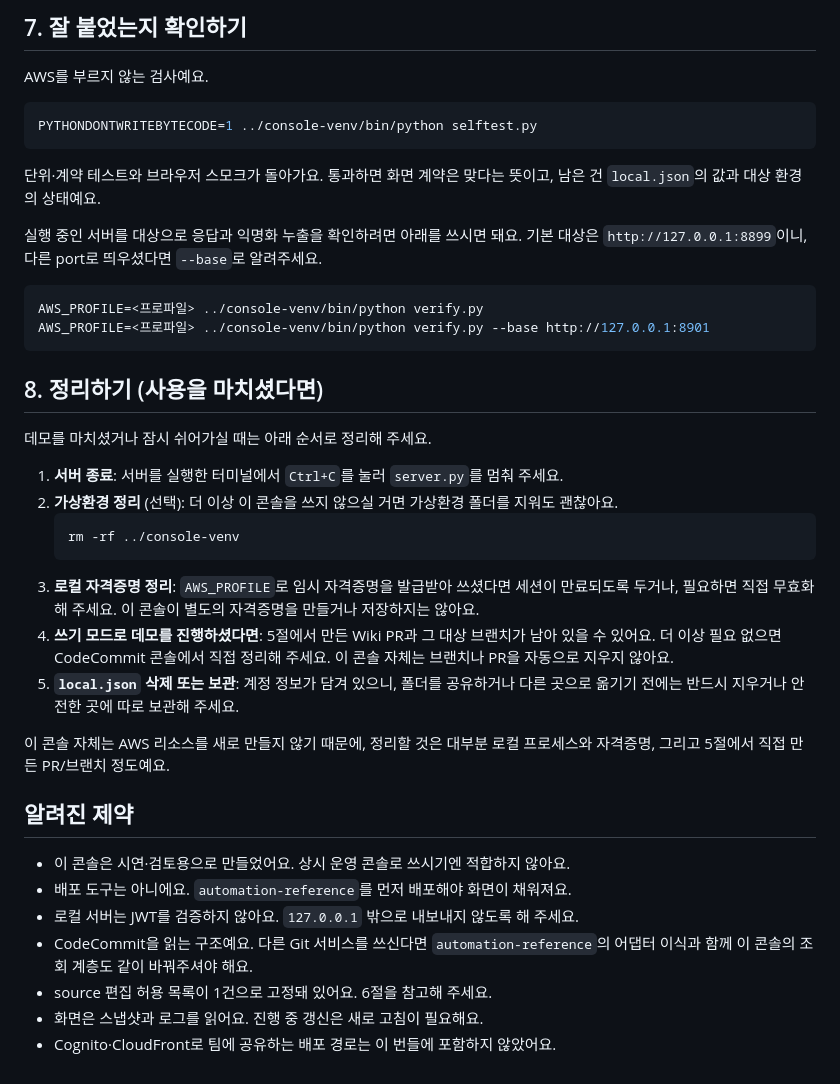
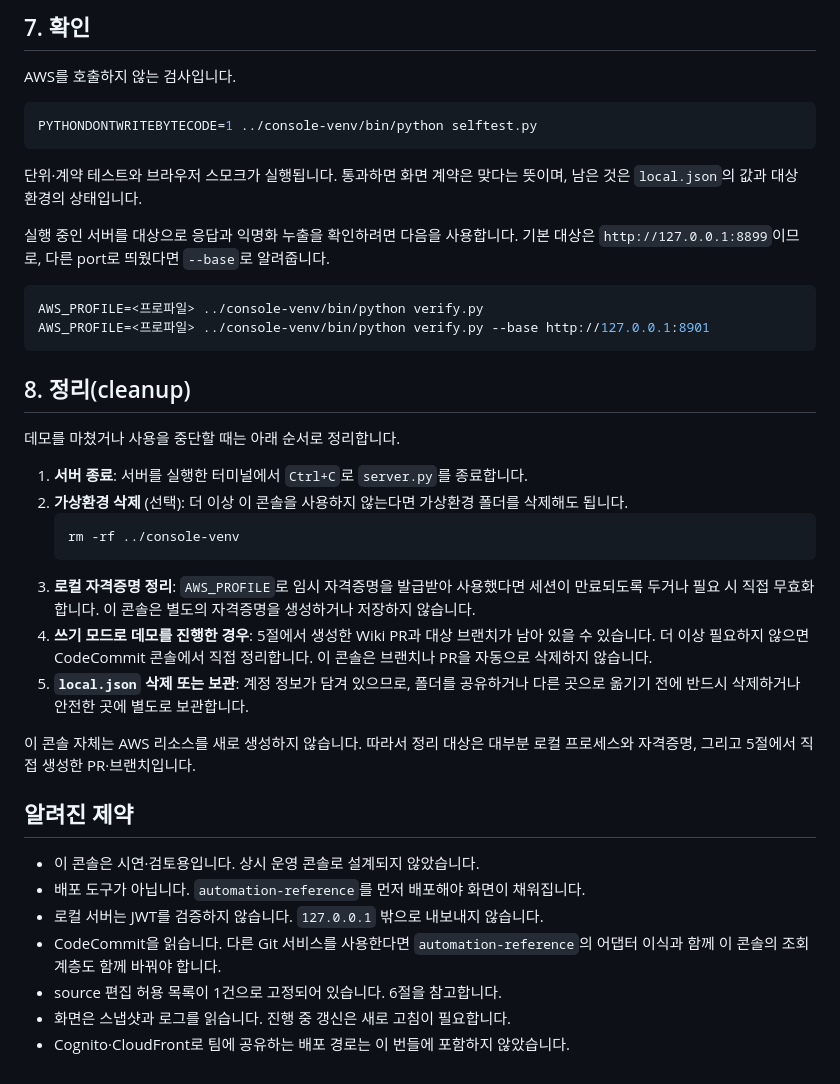
Before and after one commit to ar-codelabs/llmwiki-PoC-UI, a Markdown page: README.md, the part around one of its changes. Drawn GitHub-style.

````diff
--- a/README.md
+++ b/README.md
@@ -178,52 +174,52 @@ AWS_PROFILE=<프로파일> ../console-venv/bin/python server.py 8899 --no-auth
 
-## 7. 잘 붙었는지 확인하기
+## 7. 확인
 
-AWS를 부르지 않는 검사예요.
+AWS를 호출하지 않는 검사입니다.
 
 ```bash
 PYTHONDONTWRITEBYTECODE=1 ../console-venv/bin/python selftest.py
 ```
 
-단위·계약 테스트와 브라우저 스모크가 돌아가요. 통과하면 화면 계약은 맞다는 뜻이고,
-남은 건 `local.json`의 값과 대상 환경의 상태예요.
+단위·계약 테스트와 브라우저 스모크가 실행됩니다. 통과하면 화면 계약은 맞다는
+뜻이며, 남은 것은 `local.json`의 값과 대상 환경의 상태입니다.
 
-실행 중인 서버를 대상으로 응답과 익명화 누출을 확인하려면 아래를 쓰시면 돼요. 기본
-대상은 `http://127.0.0.1:8899`이니, 다른 port로 띄우셨다면 `--base`로 알려주세요.
+실행 중인 서버를 대상으로 응답과 익명화 누출을 확인하려면 다음을 사용합니다. 기본
+대상은 `http://127.0.0.1:8899`이므로, 다른 port로 띄웠다면 `--base`로 알려줍니다.
 
 ```bash
 AWS_PROFILE=<프로파일> ../console-venv/bin/python verify.py
 AWS_PROFILE=<프로파일> ../console-venv/bin/python verify.py --base http://127.0.0.1:8901
 ```
 
-## 8. 정리하기 (사용을 마치셨다면)
+## 8. 정리(cleanup)
 
-데모를 마치셨거나 잠시 쉬어가실 때는 아래 순서로 정리해 주세요.
+데모를 마쳤거나 사용을 중단할 때는 아래 순서로 정리합니다.
 
-1. **서버 종료**: 서버를 실행한 터미널에서 `Ctrl+C`를 눌러 `server.py`를 멈춰 주세요.
-2. **가상환경 정리** (선택): 더 이상 이 콘솔을 쓰지 않으실 거면 가상환경 폴더를
-   지워도 괜찮아요.
+1. **서버 종료**: 서버를 실행한 터미널에서 `Ctrl+C`로 `server.py`를 종료합니다.
+2. **가상환경 삭제** (선택): 더 이상 이 콘솔을 사용하지 않는다면 가상환경 폴더를
+   삭제해도 됩니다.
    ```bash
    rm -rf ../console-venv
    ```
-3. **로컬 자격증명 정리**: `AWS_PROFILE`로 임시 자격증명을 발급받아 쓰셨다면 세션이
-   만료되도록 두거나, 필요하면 직접 무효화해 주세요. 이 콘솔이 별도의 자격증명을
-   만들거나 저장하지는 않아요.
-4. **쓰기 모드로 데모를 진행하셨다면**: 5절에서 만든 Wiki PR과 그 대상 브랜치가 남아
-   있을 수 있어요. 더 이상 필요 없으면 CodeCommit 콘솔에서 직접 정리해 주세요. 이
-   콘솔 자체는 브랜치나 PR을 자동으로 지우지 않아요.
-5. **`local.json` 삭제 또는 보관**: 계정 정보가 담겨 있으니, 폴더를 공유하거나 다른
-   곳으로 옮기기 전에는 반드시 지우거나 안전한 곳에 따로 보관해 주세요.
+3. **로컬 자격증명 정리**: `AWS_PROFILE`로 임시 자격증명을 발급받아 사용했다면
+   세션이 만료되도록 두거나 필요 시 직접 무효화합니다. 이 콘솔은 별도의 자격증명을
+   생성하거나 저장하지 않습니다.
+4. **쓰기 모드로 데모를 진행한 경우**: 5절에서 생성한 Wiki PR과 대상 브랜치가 남아
+   있을 수 있습니다. 더 이상 필요하지 않으면 CodeCommit 콘솔에서 직접 정리합니다.
+   이 콘솔은 브랜치나 PR을 자동으로 삭제하지 않습니다.
+5. **`local.json` 삭제 또는 보관**: 계정 정보가 담겨 있으므로, 폴더를 공유하거나
+   다른 곳으로 옮기기 전에 반드시 삭제하거나 안전한 곳에 별도로 보관합니다.
 
-이 콘솔 자체는 AWS 리소스를 새로 만들지 않기 때문에, 정리할 것은 대부분 로컬
-프로세스와 자격증명, 그리고 5절에서 직접 만든 PR/브랜치 정도예요.
+이 콘솔 자체는 AWS 리소스를 새로 생성하지 않습니다. 따라서 정리 대상은 대부분 로컬
+프로세스와 자격증명, 그리고 5절에서 직접 생성한 PR·브랜치입니다.
 
 ## 알려진 제약
 
-- 이 콘솔은 시연·검토용으로 만들었어요. 상시 운영 콘솔로 쓰시기엔 적합하지 않아요.
-- 배포 도구는 아니에요. `automation-reference`를 먼저 배포해야 화면이 채워져요.
-- 로컬 서버는 JWT를 검증하지 않아요. `127.0.0.1` 밖으로 내보내지 않도록 해 주세요.
-- CodeCommit을 읽는 구조예요. 다른 Git 서비스를 쓰신다면 `automation-reference`의
-  어댑터 이식과 함께 이 콘솔의 조회 계층도 같이 바꿔주셔야 해요.
-- source 편집 허용 목록이 1건으로 고정돼 있어요. 6절을 참고해 주세요.
-- 화면은 스냅샷과 로그를 읽어요. 진행 중 갱신은 새로 고침이 필요해요.
-- Cognito·CloudFront로 팀에 공유하는 배포 경로는 이 번들에 포함하지 않았어요.
+- 이 콘솔은 시연·검토용입니다. 상시 운영 콘솔로 설계되지 않았습니다.
+- 배포 도구가 아닙니다. `automation-reference`를 먼저 배포해야 화면이 채워집니다.
+- 로컬 서버는 JWT를 검증하지 않습니다. `127.0.0.1` 밖으로 내보내지 않습니다.
+- CodeCommit을 읽습니다. 다른 Git 서비스를 사용한다면 `automation-reference`의
+  어댑터 이식과 함께 이 콘솔의 조회 계층도 함께 바꿔야 합니다.
+- source 편집 허용 목록이 1건으로 고정되어 있습니다. 6절을 참고합니다.
+- 화면은 스냅샷과 로그를 읽습니다. 진행 중 갱신은 새로 고침이 필요합니다.
+- Cognito·CloudFront로 팀에 공유하는 배포 경로는 이 번들에 포함하지 않았습니다.
````
Also changed, not shown: other parts of README.md (+67 -71 lines).
